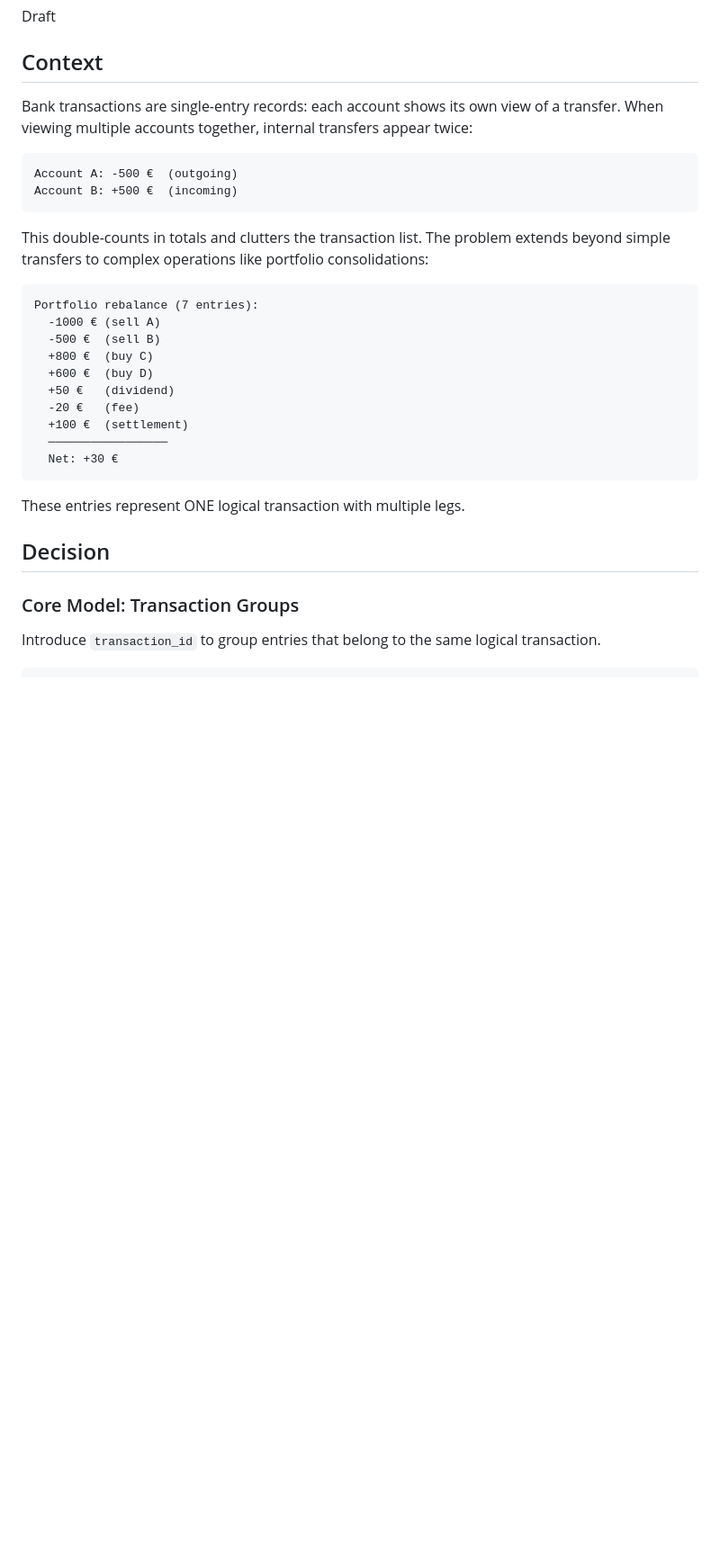
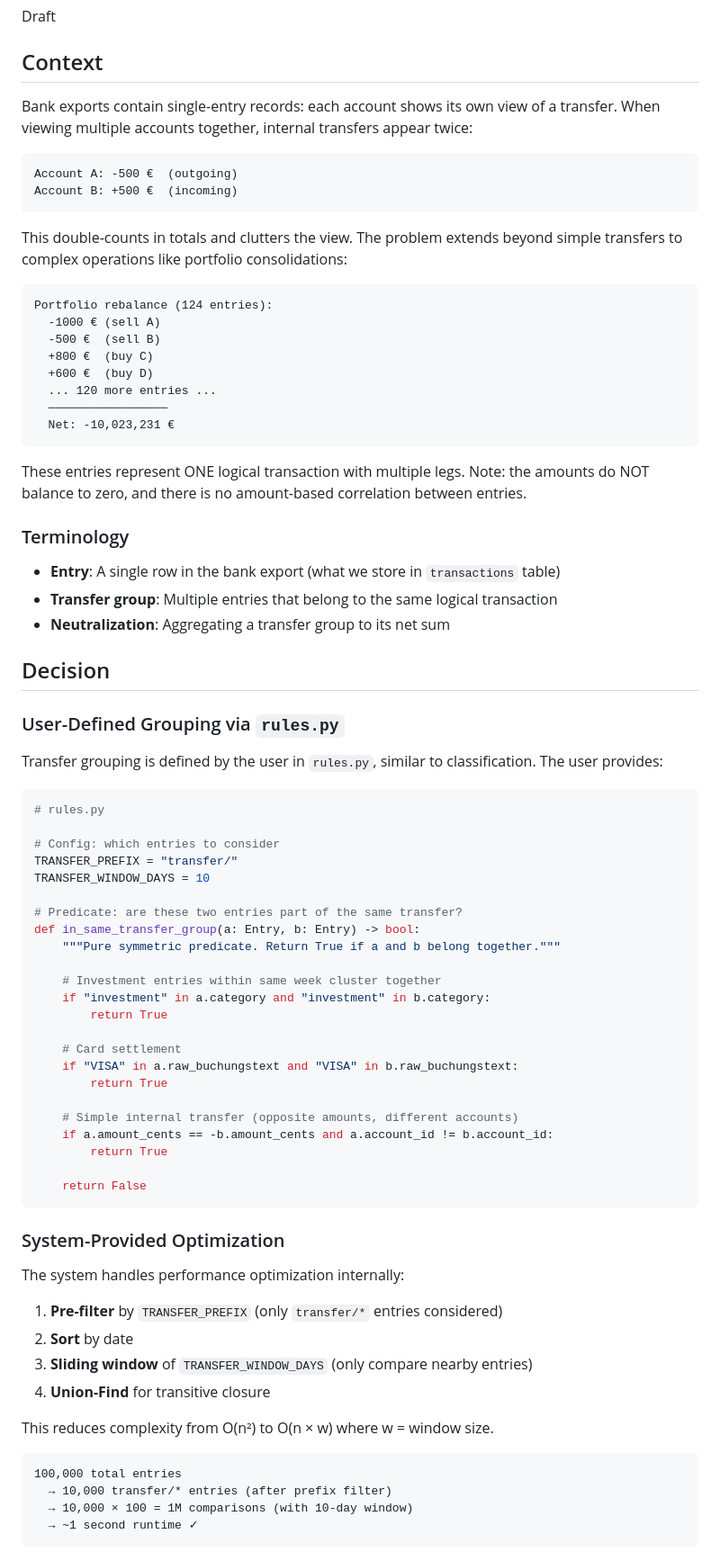
Before and after one commit to HeinrichHartmann/Penny, a Markdown page: ADR/009-Transfer-Neutralization.md, the part around one of its changes. Shown at 90% size. Rendered like a GitHub page; blank space fills up the shorter version.

````diff
--- a/ADR/009-Transfer-Neutralization.md
+++ b/ADR/009-Transfer-Neutralization.md
@@ -5,32 +5,81 @@ Draft
 
 ## Context
 
-Bank transactions are single-entry records: each account shows its own view of a transfer. When viewing multiple accounts together, internal transfers appear twice:
+Bank exports contain single-entry records: each account shows its own view of a transfer. When viewing multiple accounts together, internal transfers appear twice:
 
 ```
 Account A: -500 €  (outgoing)
 Account B: +500 €  (incoming)
 ```
 
-This double-counts in totals and clutters the transaction list. The problem extends beyond simple transfers to complex operations like portfolio consolidations:
+This double-counts in totals and clutters the view. The problem extends beyond simple transfers to complex operations like portfolio consolidations:
 
 ```
-Portfolio rebalance (7 entries):
+Portfolio rebalance (124 entries):
   -1000 € (sell A)
   -500 €  (sell B)
   +800 €  (buy C)
   +600 €  (buy D)
-  +50 €   (dividend)
-  -20 €   (fee)
-  +100 €  (settlement)
+  ... 120 more entries ...
   ─────────────────
-  Net: +30 €
+  Net: -10,023,231 €
 ```
 
-These entries represent ONE logical transaction with multiple legs.
+These entries represent ONE logical transaction with multiple legs. Note: the amounts do NOT balance to zero, and there is no amount-based correlation between entries.
+
+### Terminology
+
+- **Entry**: A single row in the bank export (what we store in `transactions` table)
+- **Transfer group**: Multiple entries that belong to the same logical transaction
+- **Neutralization**: Aggregating a transfer group to its net sum
 
 ## Decision
 
-### Core Model: Transaction Groups
+### User-Defined Grouping via `rules.py`
 
-Introduce `transaction_id` to group entries that belong to the same logical transaction.
+Transfer grouping is defined by the user in `rules.py`, similar to classification. The user provides:
+
+```python
+# rules.py
+
+# Config: which entries to consider
+TRANSFER_PREFIX = "transfer/"
+TRANSFER_WINDOW_DAYS = 10
+
+# Predicate: are these two entries part of the same transfer?
+def in_same_transfer_group(a: Entry, b: Entry) -> bool:
+    """Pure symmetric predicate. Return True if a and b belong together."""
+
+    # Investment entries within same week cluster together
+    if "investment" in a.category and "investment" in b.category:
+        return True
+
+    # Card settlement
+    if "VISA" in a.raw_buchungstext and "VISA" in b.raw_buchungstext:
+        return True
+
+    # Simple internal transfer (opposite amounts, different accounts)
+    if a.amount_cents == -b.amount_cents and a.account_id != b.account_id:
+        return True
+
+    return False
+```
+
+### System-Provided Optimization
+
+The system handles performance optimization internally:
+
+1. **Pre-filter** by `TRANSFER_PREFIX` (only `transfer/*` entries considered)
+2. **Sort** by date
+3. **Sliding window** of `TRANSFER_WINDOW_DAYS` (only compare nearby entries)
+4. **Union-Find** for transitive closure
+
+This reduces complexity from O(n²) to O(n × w) where w = window size.
+
+```
+100,000 total entries
+  → 10,000 transfer/* entries (after prefix filter)
+  → 10,000 × 100 = 1M comparisons (with 10-day window)
+  → ~1 second runtime ✓
+```
+
````
Also changed, not shown: other parts of ADR/009-Transfer-Neutralization.md (+77 -121 lines).
